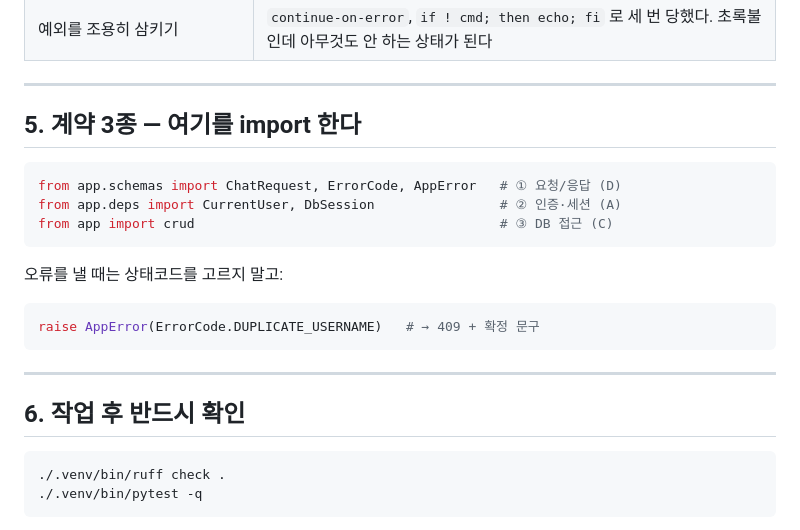
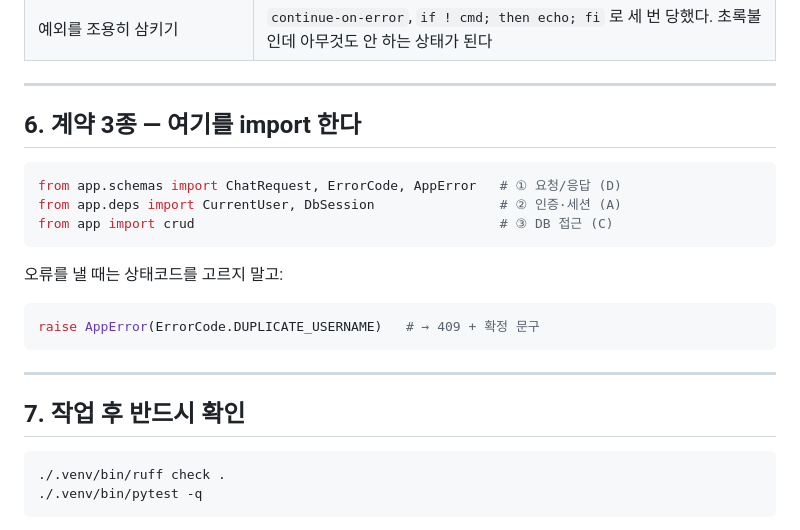
Before and after one commit to Teamb7-1/ai-chatbot-service, a Markdown page: AGENTS.md, the part around one of its changes. GitHub-like rendering.

````diff
--- a/AGENTS.md
+++ b/AGENTS.md
@@ -84,7 +113,7 @@ git push                 # 끝. PR 생성 → CI → develop 머지 → 스테
 
 ---
 
-## 5. 계약 3종 — 여기를 import 한다
+## 6. 계약 3종 — 여기를 import 한다
 
 ```python
 from app.schemas import ChatRequest, ErrorCode, AppError   # ① 요청/응답 (D)
@@ -100,7 +129,7 @@ raise AppError(ErrorCode.DUPLICATE_USERNAME)   # → 409 + 확정 문구
 
 ---
 
-## 6. 작업 후 반드시 확인
+## 7. 작업 후 반드시 확인
 
 ```bash
 ./.venv/bin/ruff check .
````
Also changed, not shown: other parts of AGENTS.md (+33 -4 lines).
